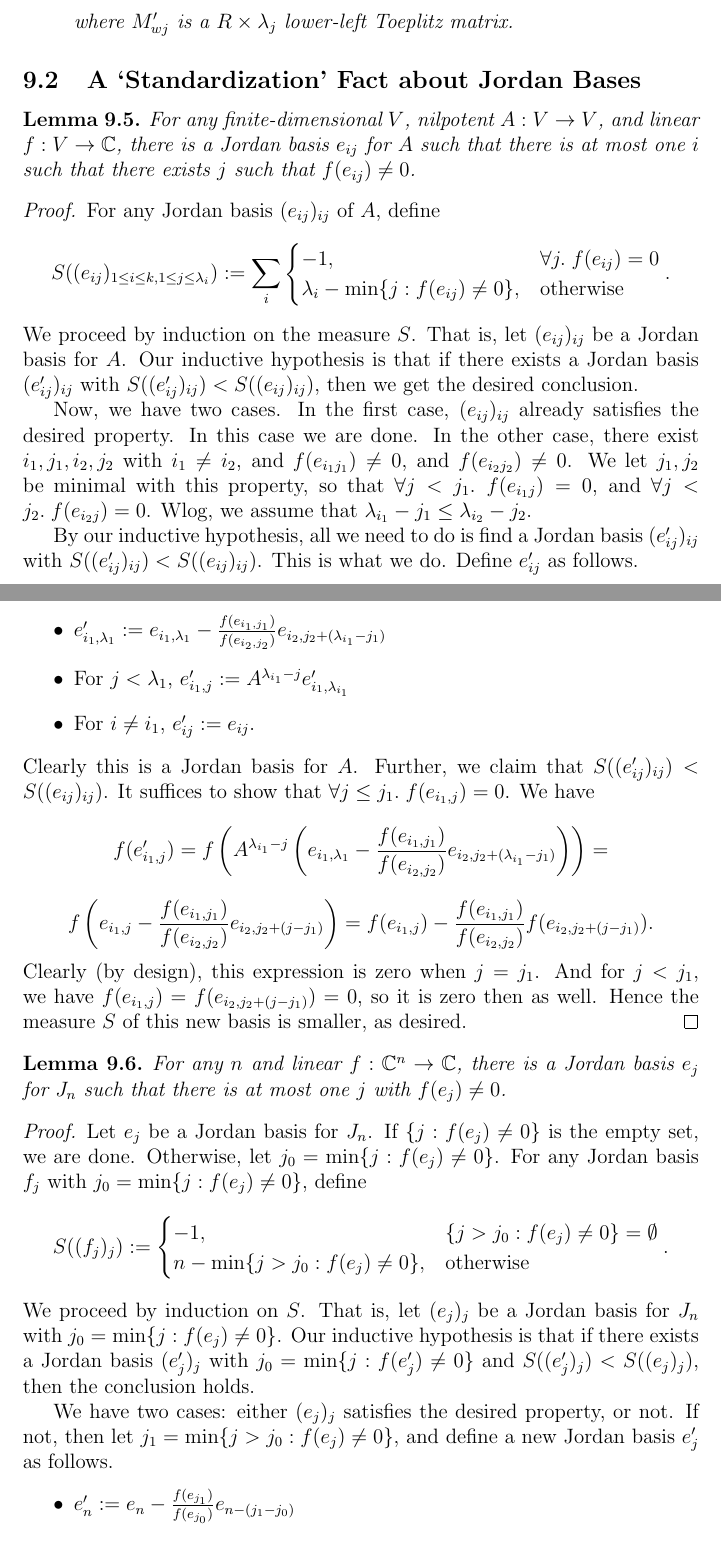
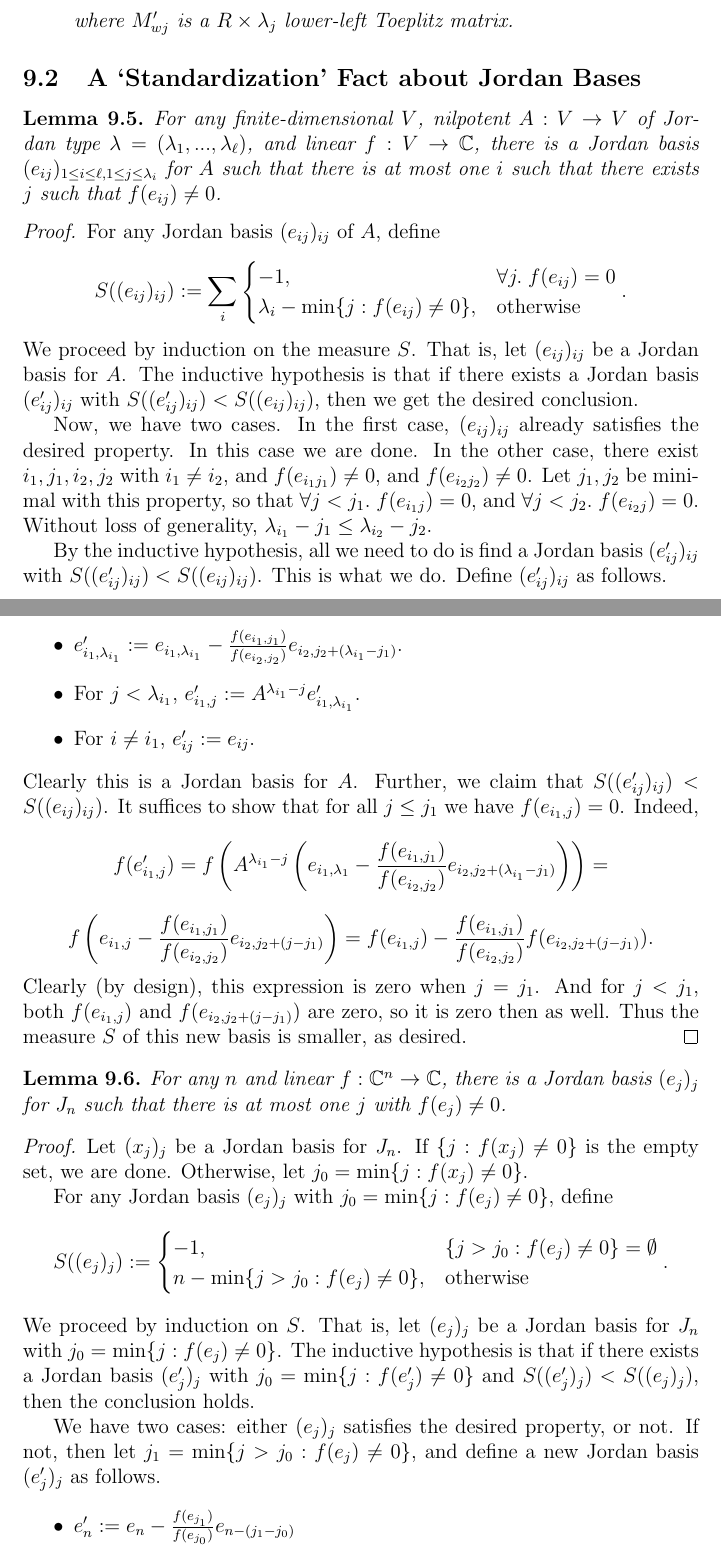
Before and after one commit to OwenConoly/springer, a LaTeX paper (paper.tex): two parts of pages 29 and 30 of 33, joined at a grey line, cut so that both start at the same text. Compiled offline with pdfLaTeX.

Commit message:
up to 9.3

```diff
--- a/paper.tex
+++ b/paper.tex
@@ -995,56 +995,56 @@ In yet other words, all but the leftmost (equivalently, bottommost) \(\min(m,n)\
 
 \subsection{A `Standardization' Fact about Jordan Bases}
 \begin{lemma}\label{normalization_helper_one}
-    For any finite-dimensional \(V\), nilpotent \(A : V \to V\), and linear \(f : V \to \mathbb{C}\), there is a Jordan basis \(e_{ij}\) for \(A\) such that there is at most one \(i\) such that there exists \(j\) such that \(f(e_{ij}) \neq 0\).
+    For any finite-dimensional \(V\), nilpotent \(A : V \to V\) of Jordan type \(\lambda = (\lambda_1, ..., \lambda_\ell)\), and linear \(f : V \to \mathbb{C}\), there is a Jordan basis \((e_{ij})_{1 \leq i \leq \ell, 1 \leq j \leq \lambda_i}\) for \(A\) such that there is at most one \(i\) such that there exists \(j\) such that \(f(e_{ij}) \neq 0\).
 \end{lemma}
 \begin{proof}
     For any Jordan basis \((e_{ij})_{ij}\) of \(A\), define
-    \[S((e_{ij})_{1 \leq i \leq k, 1 \leq j \leq \lambda_i}) := \sum_i \begin{cases}-1, & \forall j. \; f (e_{ij}) = 0 \\ \lambda_i - \min\{j : f (e_{ij}) \neq 0\}, & \textrm{otherwise} \end{cases}.\]
+    \[S((e_{ij})_{ij}) := \sum_i \begin{cases}-1, & \forall j. \; f (e_{ij}) = 0 \\ \lambda_i - \min\{j : f (e_{ij}) \neq 0\}, & \textrm{otherwise} \end{cases}.\]
     We proceed by induction on the measure \(S\).
     That is, let \((e_{ij})_{ij}\) be a Jordan basis for \(A\).
-    Our inductive hypothesis is that if there exists a Jordan basis \((e_{ij}')_{ij}\) with \(S((e_{ij}')_{ij}) < S((e_{ij})_{ij})\), then we get the desired conclusion.
+    The inductive hypothesis is that if there exists a Jordan basis \((e_{ij}')_{ij}\) with \(S((e_{ij}')_{ij}) < S((e_{ij})_{ij})\), then we get the desired conclusion.
     \par Now, we have two cases.
     In the first case, \((e_{ij})_{ij}\) already satisfies the desired property.
     In this case we are done.
     In the other case, there exist \(i_1, j_1, i_2, j_2\) with \(i_1 \neq i_2\), and \(f(e_{i_1j_1}) \neq 0\), and \(f(e_{i_2j_2}) \neq 0\).
-    We let \(j_1, j_2\) be minimal with this property, so that \(\forall j < j_1. \; f(e_{i_1j}) = 0\), and \(\forall j < j_2. \; f(e_{i_2j}) = 0\).
-    Wlog, we assume that \(\lambda_{i_1} - j_1 \leq \lambda_{i_2} - j_2\).
-    \par By our inductive hypothesis, all we need to do is find a Jordan basis \((e_{ij}')_{ij}\) with \(S((e_{ij}')_{ij}) < S((e_{ij})_{ij})\).
+    Let \(j_1, j_2\) be minimal with this property, so that \(\forall j < j_1. \; f(e_{i_1j}) = 0\), and \(\forall j < j_2. \; f(e_{i_2j}) = 0\).
+    Without loss of generality, \(\lambda_{i_1} - j_1 \leq \lambda_{i_2} - j_2\).
+    \par By the inductive hypothesis, all we need to do is find a Jordan basis \((e_{ij}')_{ij}\) with \(S((e_{ij}')_{ij}) < S((e_{ij})_{ij})\).
     This is what we do.
-    Define \(e'_{ij}\) as follows.
+    Define \((e'_{ij})_{ij}\) as follows.
     \begin{itemize}
-        \item \(e_{i_1, \lambda_1}' := e_{i_1, \lambda_1} - \frac{f(e_{i_1, j_1})}{f(e_{i_2, j_2})}e_{i_2, j_2 + (\lambda_{i_1} - j_1)}\)
-        \item For \(j < \lambda_1\), \(e_{i_1, j}' := A^{\lambda_{i_1} - j} e_{i_1, \lambda_{i_1}}'\)
+        \item \(e_{i_1, \lambda_{i_1}}' := e_{i_1, \lambda_{i_1}} - \frac{f(e_{i_1, j_1})}{f(e_{i_2, j_2})}e_{i_2, j_2 + (\lambda_{i_1} - j_1)}\).
+        \item For \(j < \lambda_{i_1}\), \(e_{i_1, j}' := A^{\lambda_{i_1} - j} e_{i_1, \lambda_{i_1}}'\).
         \item For \(i \neq i_1\), \(e_{ij}' := e_{ij}\).
     \end{itemize}
     Clearly this is a Jordan basis for \(A\).
     Further, we claim that \(S((e'_{ij})_{ij})  < S((e_{ij})_{ij})\).
-    It suffices to show that \(\forall j \leq j_1. \; f (e_{i_1,j}) = 0\).
-    We have
+    It suffices to show that for all \(j \leq j_1\) we have  \(f (e_{i_1,j}) = 0\).
+    Indeed,
     \[f (e_{i_1,j}') = f\left(A^{\lambda_{i_1} - j}\left(e_{i_1, \lambda_1} - \frac{f(e_{i_1, j_1})}{f(e_{i_2, j_2})}e_{i_2, j_2 + (\lambda_{i_1} - j_1)}\right)\right) =\]
     \[f\left(e_{i_1, j} - \frac{f(e_{i_1, j_1})}{f(e_{i_2, j_2})} e_{i_2, j_2 + (j - j_1)}\right) = f(e_{i_1, j}) - \frac{f(e_{i_1, j_1})}{f(e_{i_2, j_2})} f(e_{i_2, j_2 + (j - j_1)}).\]
     Clearly (by design), this expression is zero when \(j = j_1\).
-    And for \(j < j_1\), we have \(f(e_{i_1, j}) = f(e_{i_2, j_2 + (j - j_1)}) = 0\), so it is zero then as well.
-    Hence the measure \(S\) of this new basis is smaller, as desired.
+    And for \(j < j_1\), both \(f(e_{i_1, j})\) and \(f(e_{i_2, j_2 + (j - j_1)})\) are zero, so it is zero then as well.
+    Thus the measure \(S\) of this new basis is smaller, as desired.
 \end{proof}
 
 \begin{lemma}\label{normalization_helper_two}
-    For any \(n\) and linear \(f : \mathbb{C}^n \to \mathbb{C}\), there is a Jordan basis \(e_j\) for \(J_n\) such that there is at most one \(j\) with \(f(e_j) \neq 0\).
+    For any \(n\) and linear \(f : \mathbb{C}^n \to \mathbb{C}\), there is a Jordan basis \((e_j)_j\) for \(J_n\) such that there is at most one \(j\) with \(f(e_j) \neq 0\).
 \end{lemma}
 \begin{proof}
-    Let \(e_j\) be a Jordan basis for \(J_n\).
-    If \(\{j : f(e_j) \neq 0\}\) is the empty set, we are done.
-    Otherwise, let \(j_0 = \min\{j : f(e_j) \neq 0\}\).
-    For any Jordan basis \(f_j\) with \(j_0 = \min\{j : f(e_j) \neq 0\}\), define
-    \[S((f_j)_j) := \begin{cases}
+    Let \((x_j)_j\) be a Jordan basis for \(J_n\).
+    If \(\{j : f(x_j) \neq 0\}\) is the empty set, we are done.
+    Otherwise, let \(j_0 = \min\{j : f(x_j) \neq 0\}\).
+    \par For any Jordan basis \((e_j)_j\) with \(j_0 = \min\{j : f(e_j) \neq 0\}\), define
+    \[S((e_j)_j) := \begin{cases}
         -1, & \{j > j_0 : f(e_j) \neq 0\} = \emptyset \\
         n - \min\{j > j_0 : f(e_j) \neq 0\}, & \textrm{otherwise}
     \end{cases}.\]
     We proceed by induction on \(S\).
     That is, let \((e_j)_j\) be a Jordan basis for \(J_n\) with \(j_0 = \min\{j : f(e_j) \neq 0\}\).
-    Our inductive hypothesis is that if there exists a Jordan basis \((e_j')_j\) with \(j_0 = \min\{j : f(e_j') \neq 0\}\) and \(S((e_j')_j) < S((e_j)_j)\), then the conclusion holds.
+    The inductive hypothesis is that if there exists a Jordan basis \((e_j')_j\) with \(j_0 = \min\{j : f(e_j') \neq 0\}\) and \(S((e_j')_j) < S((e_j)_j)\), then the conclusion holds.
     \par We have two cases: either \((e_j)_j\) satisfies the desired property, or not.
-    If not, then let \(j_1 = \min\{j > j_0 : f(e_j) \neq 0\}\), and define a new Jordan basis \(e_j'\) as follows.
+    If not, then let \(j_1 = \min\{j > j_0 : f(e_j) \neq 0\}\), and define a new Jordan basis \((e_j')_j\) as follows.
     \begin{itemize}
         \item \(e_n' := e_n - \frac{f(e_{j_1})}{f(e_{j_0})} e_{n - (j_1 - j_0)}\)
         \item For \(j < n\), \(e_j' := J_n^{n - j} e_n'\)
```
Also changed, not shown: paper.pdf, paper.tex (8 more changed lines).
